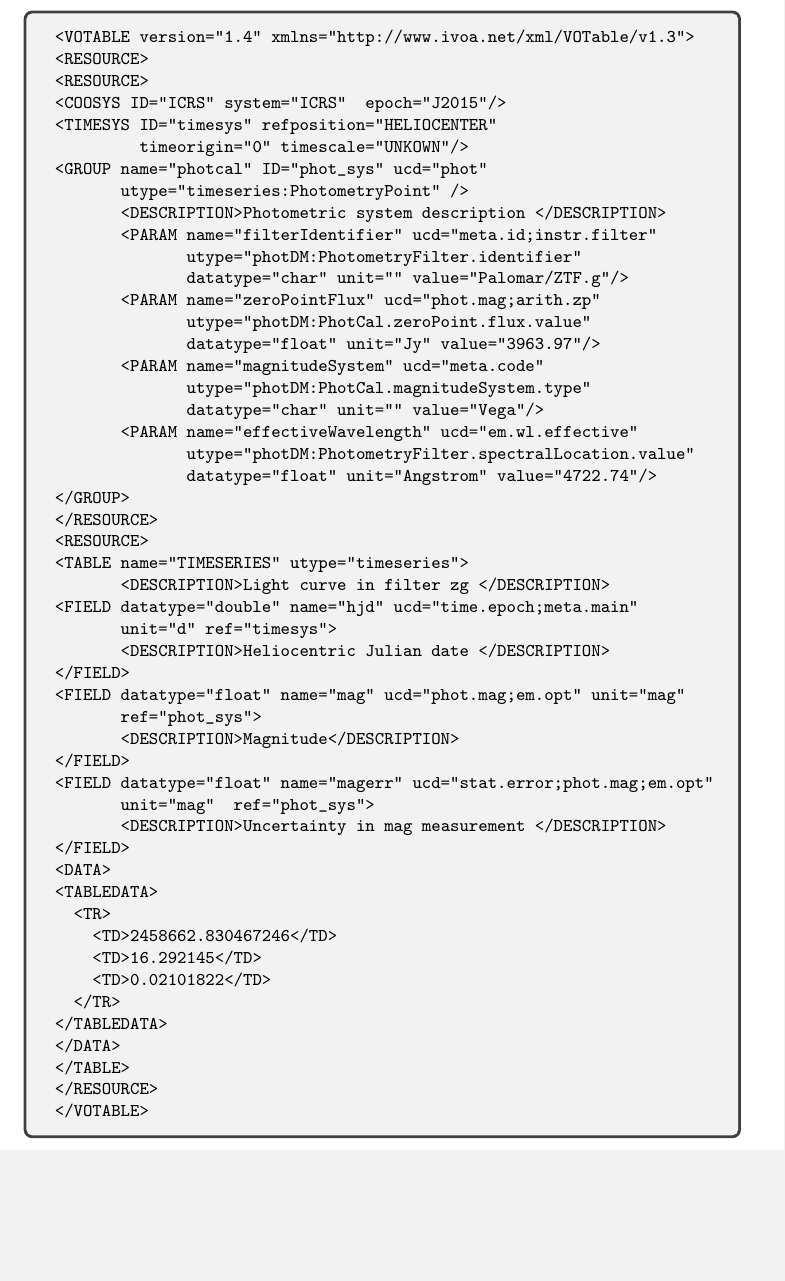
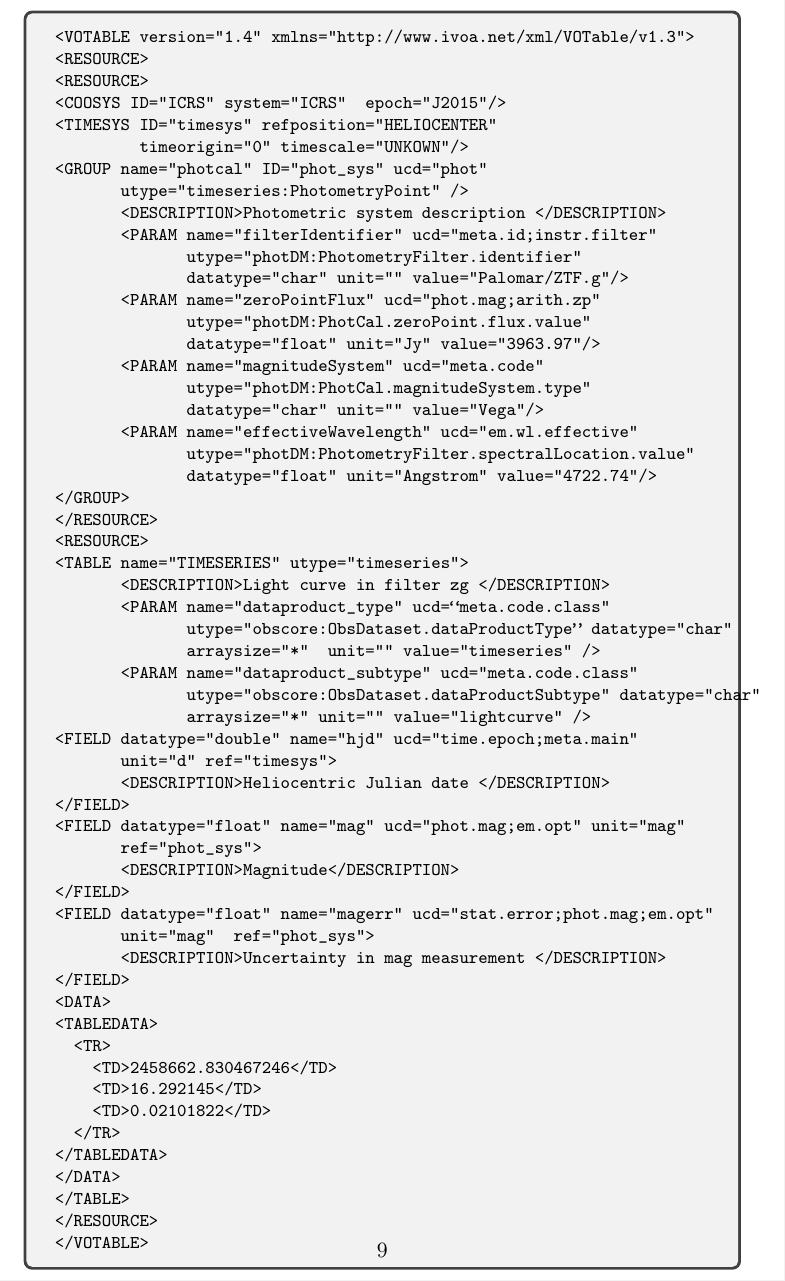
Before and after one commit to AdaNebot/TimeSeries, a LaTeX document (TimeSeries.tex, which reads vot-ex1-GROUP.tex): part of page 9 of 13, cut so that both start at the same text, the shorter picture padded with empty space. Compiled offline with pdfLaTeX; a LaTeX package or settings file that is missing is left out.

Commit message:
Modify TABLE with Obscore utypes

```diff
--- a/vot-ex1-GROUP.tex
+++ b/vot-ex1-GROUP.tex
@@ -28,6 +28,12 @@
 <RESOURCE>
 <TABLE name="TIMESERIES" utype="timeseries">
        <DESCRIPTION>Light curve in filter zg </DESCRIPTION>
+       <PARAM name="dataproduct_type" ucd=“meta.code.class"
+              utype="obscore:ObsDataset.dataProductType” datatype="char"
+              arraysize="*"  unit="" value="timeseries" />
+       <PARAM name="dataproduct_subtype" ucd="meta.code.class"
+              utype="obscore:ObsDataset.dataProductSubtype" datatype="char"
+              arraysize="*" unit="" value="lightcurve" />
 <FIELD datatype="double" name="hjd" ucd="time.epoch;meta.main"
        unit="d" ref="timesys">
        <DESCRIPTION>Heliocentric Julian date </DESCRIPTION>
```
